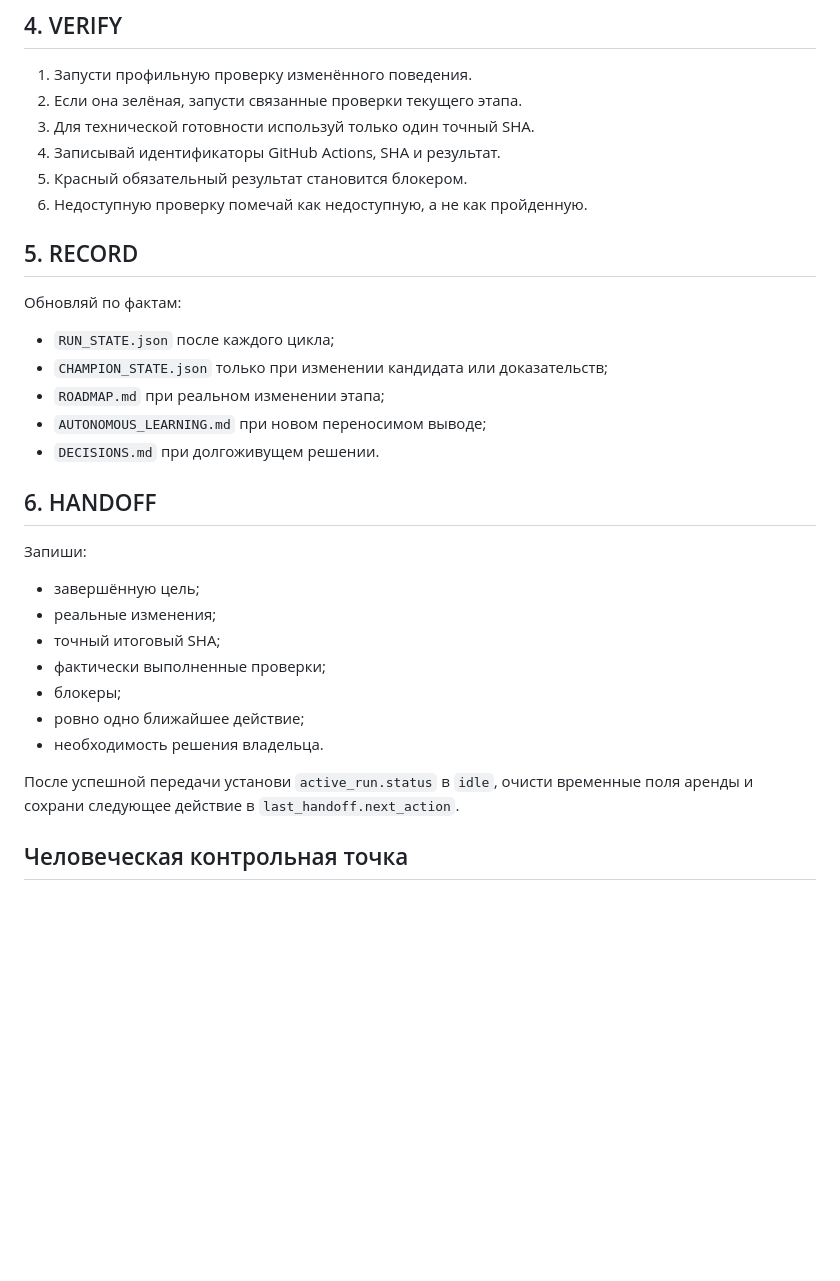
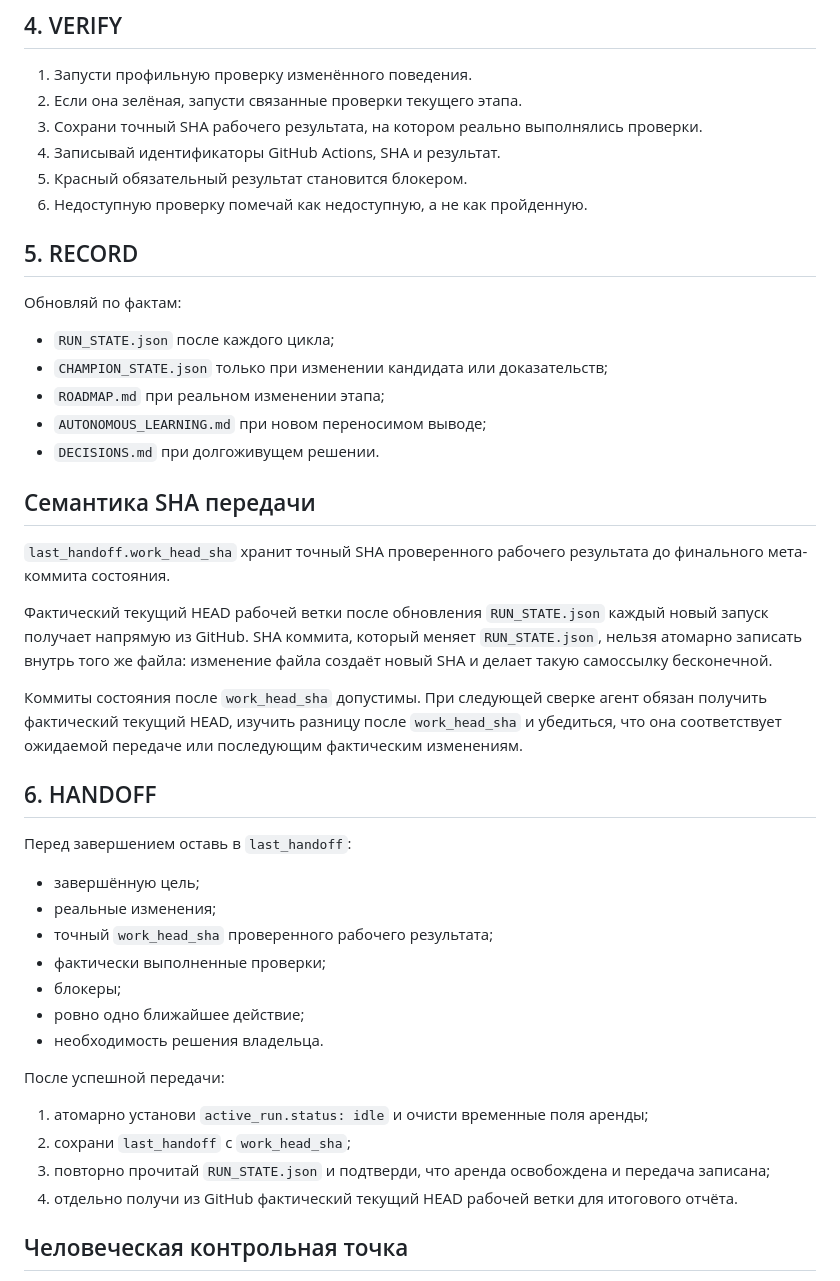
Before and after one commit to Ren472230/Sam-Sebe-RPG, a Markdown page: docs/autonomy/RUNBOOK.md, the part around one of its changes. GitHub-like rendering; blank space fills up the shorter version.

```diff
--- a/docs/autonomy/RUNBOOK.md
+++ b/docs/autonomy/RUNBOOK.md
@@ -47,7 +80,7 @@
 
 1. Запусти профильную проверку изменённого поведения.
 2. Если она зелёная, запусти связанные проверки текущего этапа.
-3. Для технической готовности используй только один точный SHA.
+3. Сохрани точный SHA рабочего результата, на котором реально выполнялись проверки.
 4. Записывай идентификаторы GitHub Actions, SHA и результат.
 5. Красный обязательный результат становится блокером.
 6. Недоступную проверку помечай как недоступную, а не как пройденную.
@@ -62,19 +95,32 @@
 - `AUTONOMOUS_LEARNING.md` при новом переносимом выводе;
 - `DECISIONS.md` при долгоживущем решении.
 
+## Семантика SHA передачи
+
+`last_handoff.work_head_sha` хранит точный SHA проверенного рабочего результата до финального мета-коммита состояния.
+
+Фактический текущий HEAD рабочей ветки после обновления `RUN_STATE.json` каждый новый запуск получает напрямую из GitHub. SHA коммита, который меняет `RUN_STATE.json`, нельзя атомарно записать внутрь того же файла: изменение файла создаёт новый SHA и делает такую самоссылку бесконечной.
+
+Коммиты состояния после `work_head_sha` допустимы. При следующей сверке агент обязан получить фактический текущий HEAD, изучить разницу после `work_head_sha` и убедиться, что она соответствует ожидаемой передаче или последующим фактическим изменениям.
+
 ## 6. HANDOFF
 
-Запиши:
+Перед завершением оставь в `last_handoff`:
 
 - завершённую цель;
 - реальные изменения;
-- точный итоговый SHA;
+- точный `work_head_sha` проверенного рабочего результата;
 - фактически выполненные проверки;
 - блокеры;
 - ровно одно ближайшее действие;
 - необходимость решения владельца.
 
-После успешной передачи установи `active_run.status` в `idle`, очисти временные поля аренды и сохрани следующее действие в `last_handoff.next_action`.
+После успешной передачи:
+
+1. атомарно установи `active_run.status: idle` и очисти временные поля аренды;
+2. сохрани `last_handoff` с `work_head_sha`;
+3. повторно прочитай `RUN_STATE.json` и подтверди, что аренда освобождена и передача записана;
+4. отдельно получи из GitHub фактический текущий HEAD рабочей ветки для итогового отчёта.
 
 ## Человеческая контрольная точка
 
```
Also changed, not shown: other parts of docs/autonomy/RUNBOOK.md (+41 -8 lines).
